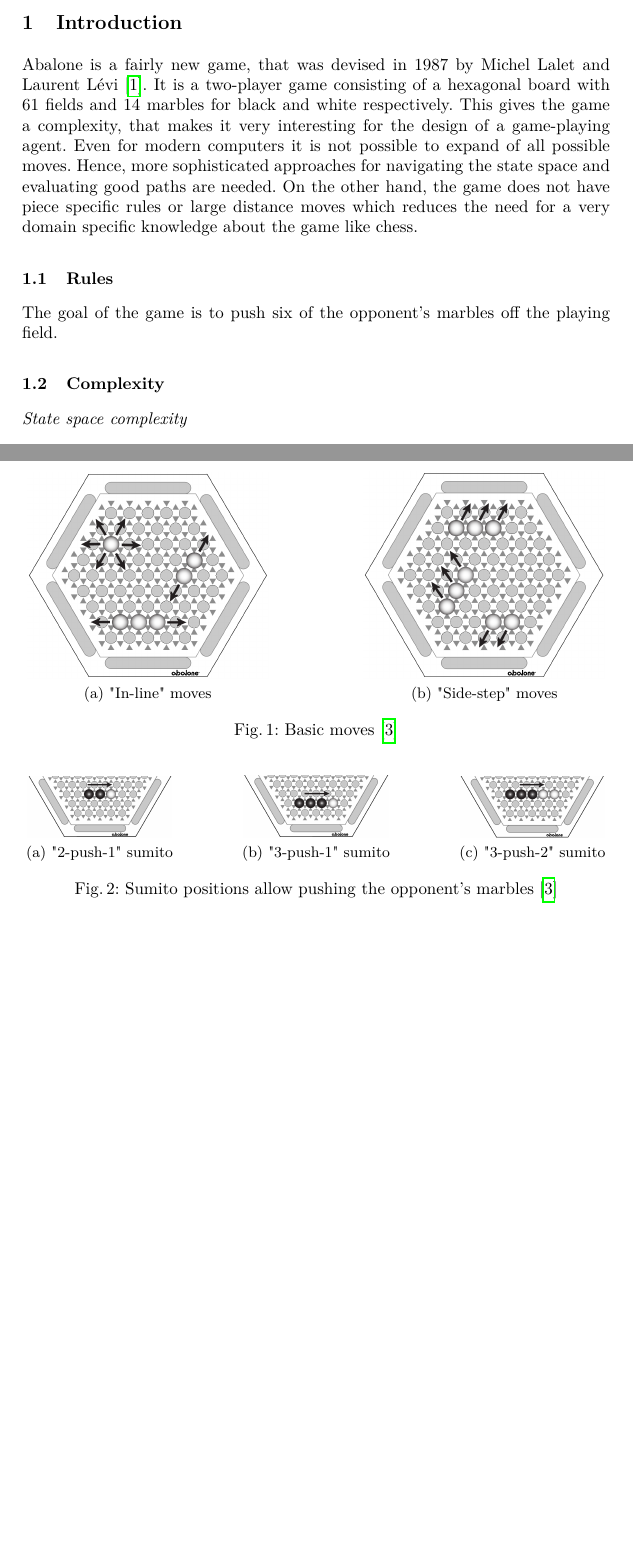
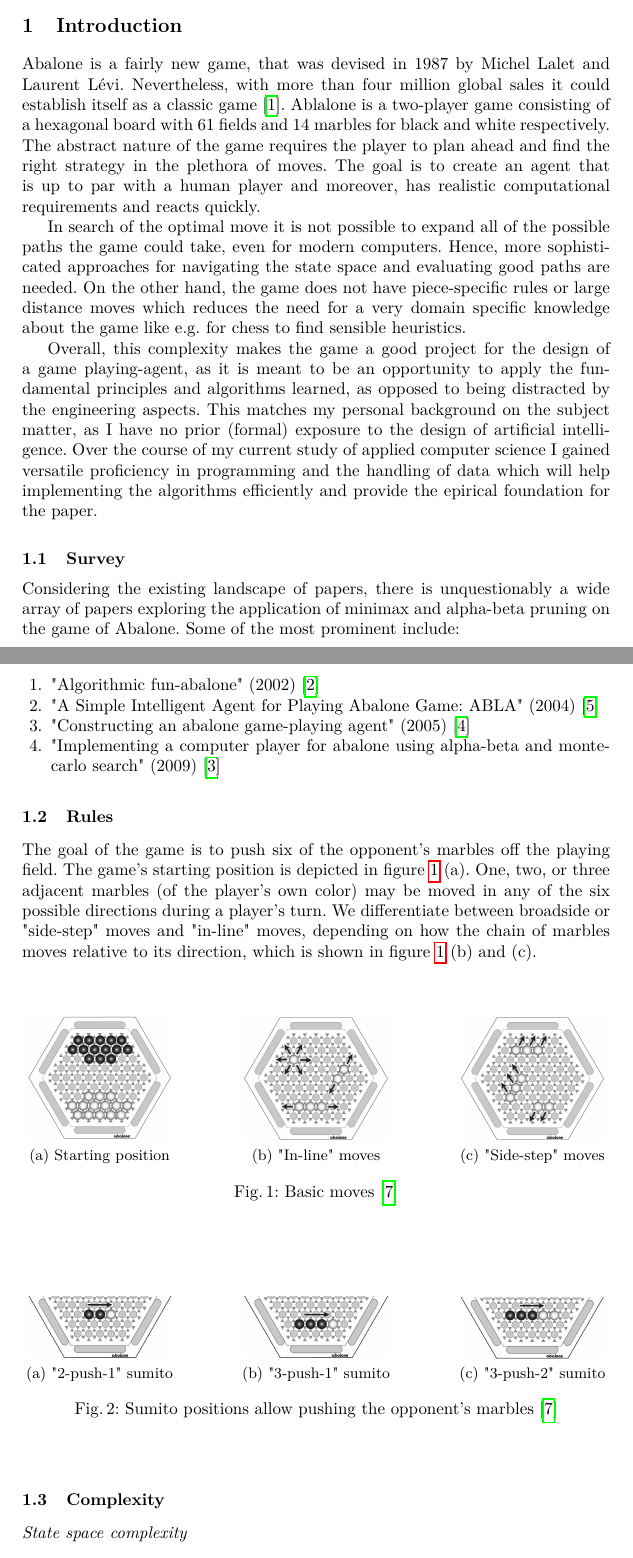
Before and after one commit to campfireman/abalone, a LaTeX paper (proposal.tex): two parts of pages 1 and 2 of 3, joined at a grey line, cut so that both start at the same text, the shorter picture padded with empty space. Compiled offline with pdfLaTeX.

Commit message:
Introduction

```diff
--- a/proposal.tex
+++ b/proposal.tex
@@ -48,22 +48,42 @@
 
 \section{Introduction}
 
-Abalone is a fairly new game, that was devised in 1987 by Michel Lalet and Laurent Lévi \cite{noauthor_abalone_2020}. It is a two-player game consisting of a hexagonal board with 61 fields and 14 marbles for black and white respectively. This gives the game a complexity, that makes it very interesting for the design of a game-playing agent. Even for modern computers it is not possible to expand of all possible moves. Hence, more sophisticated approaches for navigating the state space and evaluating good paths are needed. On the other hand, the game does not have piece specific rules or large distance moves which reduces the need for a very domain specific knowledge about the game like chess.
+Abalone is a fairly new game, that was devised in 1987 by Michel Lalet and Laurent Lévi. Nevertheless, with more than four million global sales it could establish itself as a classic game \cite{noauthor_abalone_2020}. Ablalone is a two-player game consisting of a hexagonal board with 61 fields and 14 marbles for black and white respectively. The abstract nature of the game requires the player to plan ahead and find the right strategy in the plethora of moves. The goal is to create an agent that is up to par with a human player and moreover, has realistic computational requirements and reacts quickly.
+
+In search of the optimal move it is not possible to expand all of the possible paths the game could take, even for modern computers. Hence, more sophisticated approaches for navigating the state space and evaluating good paths are needed. On the other hand, the game does not have piece-specific rules or large distance moves which reduces the need for a very domain specific knowledge about the game like e.g. for chess to find sensible heuristics.
+
+Overall, this complexity makes the game a good project for the design of a game playing-agent, as it is meant to be an opportunity to apply the fundamental principles and algorithms learned, as opposed to being distracted by the engineering aspects. This matches my personal background on the subject matter, as I have no prior (formal) exposure to the design of artificial intelligence. Over the course of my current study of applied computer science I gained versatile proficiency in programming and the handling of data which will help implementing the algorithms efficiently and provide the epirical foundation for the paper.
+
+\subsection{Survey}
+
+Considering the existing landscape of papers, there is unquestionably a wide array of papers exploring the application of minimax and alpha-beta pruning on the game of Abalone. Some of the most prominent include:
+
+\begin{enumerate}
+  \item "Algorithmic fun-abalone" (2002) \cite{aichholzer_algorithmic_2002}
+  \item "A Simple Intelligent Agent for Playing Abalone Game: ABLA" (2004)\cite{ozcan_simple_2004}
+  \item "Constructing an abalone game-playing agent" (2005)  \cite{lemmens_constructing_2005}
+  \item "Implementing a computer player for abalone using alpha-beta and monte-carlo search" (2009)\cite{chorus_implementing_2009}
+\end{enumerate}
 
 \subsection{Rules}
 
-The goal of the game is to push six of the opponent's marbles off the playing field.
+The goal of the game is to push six of the opponent's marbles off the playing field. The game's starting position is depicted in figure \ref{basics} (a). One, two, or three adjacent marbles (of the player's own color) may be moved in any of the six possible directions during a player's turn. We differentiate between broadside or "side-step" moves and "in-line" moves, depending on how the chain of marbles moves relative to its direction, which is shown in figure \ref{basics} (b) and (c).
 
 \begin{figure}[!h]
   \centering
+  \subfloat[Starting position]{
+    \includegraphics[width=3cm, keepaspectratio]{rules_starting_position.png}
+  }
+  \hfill
   \subfloat["In-line" moves]{
-    \includegraphics[width=5cm, keepaspectratio]{rules_inline_move.png}
+    \includegraphics[width=3cm, keepaspectratio]{rules_inline_move.png}
   }
   \hfill
   \subfloat["Side-step" moves]{
-    \includegraphics[width=5cm, keepaspectratio]{rules_side_step_move.png}
+    \includegraphics[width=3cm, keepaspectratio]{rules_side_step_move.png}
   }
   \caption{Basic moves \cite{abalone_sa_abalone_nodate}}
+  \label{basics}
 \end{figure}
 
 \begin{figure}[!h]
@@ -80,6 +100,7 @@ The goal of the game is to push six of the opponent's marbles off the playing fi
     \includegraphics[width=3cm, keepaspectratio]{rules_3-push-2_sumito.png}
   }
   \caption{Sumito positions allow pushing the opponent's marbles \cite{abalone_sa_abalone_nodate}}
+  \label{sumito}
 \end{figure}
 
 \subsection{Complexity}
```
Also changed, not shown: ref.bib (+9 -0 lines), proposal.pdf, proposal.tex (4 more changed lines).
